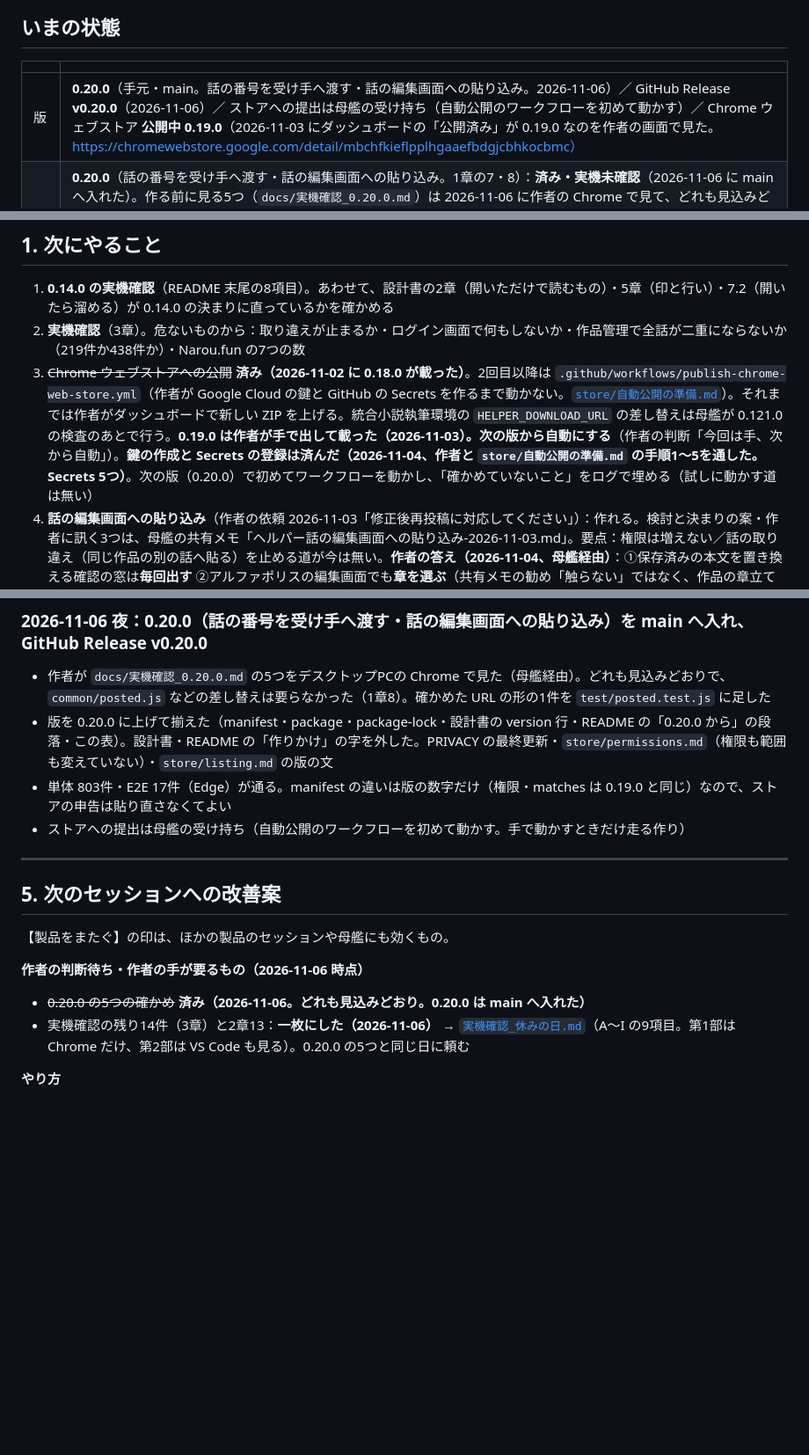
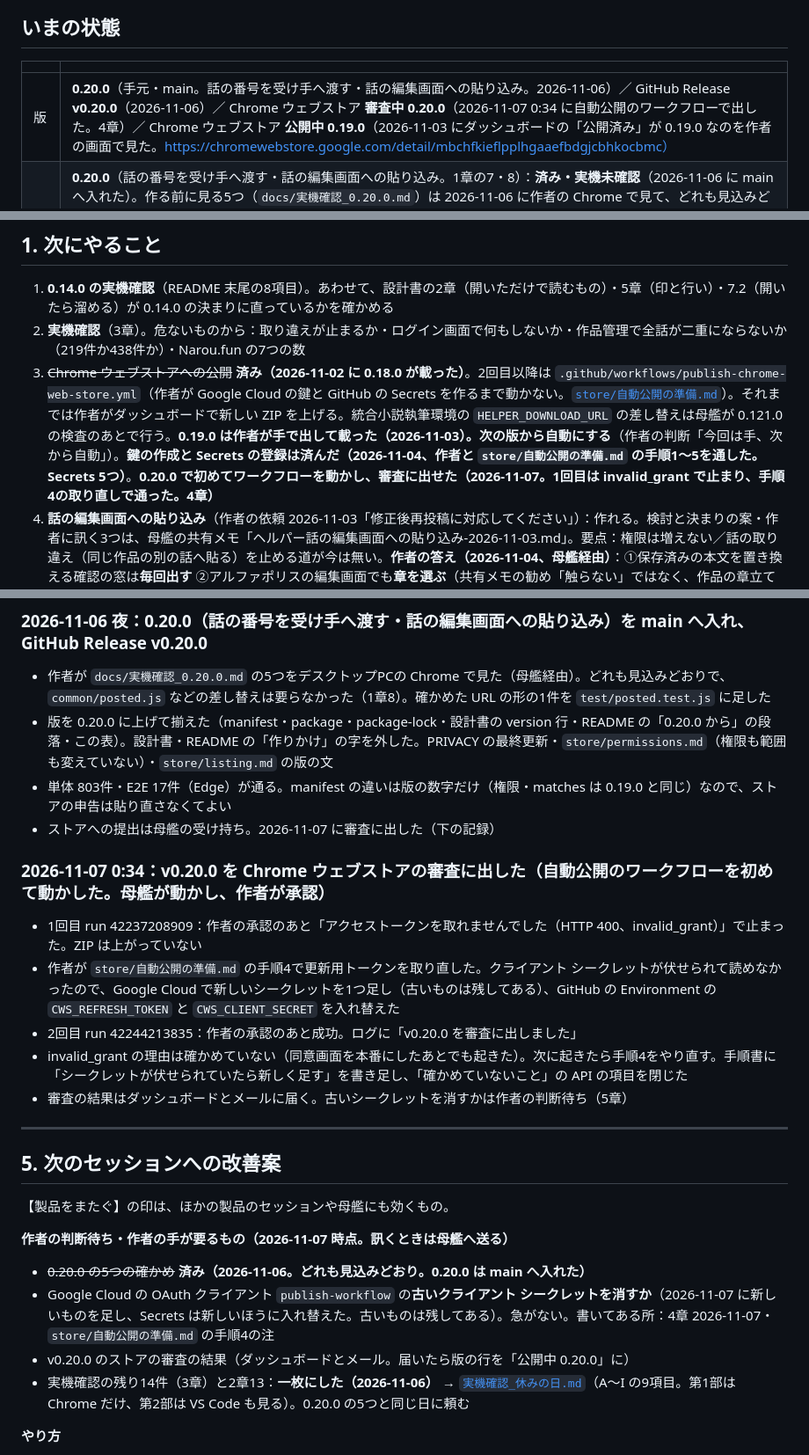
Before and after one commit to nonahisa/novel-ai-helper, a Markdown page: docs/進捗と引継ぎ.md, 3 parts joined by grey strips. Shown at 88% size. Rendered like a GitHub page; blank space fills up the shorter version.

Commit message:
docs: v0.20.0 を自動公開のワークフローで審査に出した記録（1回目 invalid_grant・2回目で成功）。手順書に、シークレットが伏せられていたら新しく足す道を書き足す
Co-Authored-By: Claude Opus 5.5 <noreply@anthropic.com>

```diff
--- a/docs/進捗と引継ぎ.md
+++ b/docs/進捗と引継ぎ.md
@@ -8,7 +8,7 @@
 
 | | |
 |---|---|
-| 版 | **0.20.0**（手元・main。話の番号を受け手へ渡す・話の編集画面への貼り込み。2026-11-06）／ GitHub Release **v0.20.0**（2026-11-06）／ ストアへの提出は母艦の受け持ち（自動公開のワークフローを初めて動かす）／ Chrome ウェブストア **公開中 0.19.0**（2026-11-03 にダッシュボードの「公開済み」が 0.19.0 なのを作者の画面で見た。https://chromewebstore.google.com/detail/mbchfkieflpplhgaaefbdgjcbhkocbmc） |
+| 版 | **0.20.0**（手元・main。話の番号を受け手へ渡す・話の編集画面への貼り込み。2026-11-06）／ GitHub Release **v0.20.0**（2026-11-06）／ Chrome ウェブストア **審査中 0.20.0**（2026-11-07 0:34 に自動公開のワークフローで出した。4章）／ Chrome ウェブストア **公開中 0.19.0**（2026-11-03 にダッシュボードの「公開済み」が 0.19.0 なのを作者の画面で見た。https://chromewebstore.google.com/detail/mbchfkieflpplhgaaefbdgjcbhkocbmc） |
 | 作業中 | **0.20.0**（話の番号を受け手へ渡す・話の編集画面への貼り込み。1章の7・8）：**済み・実機未確認**（2026-11-06 に main へ入れた）。作る前に見る5つ（`docs/実機確認_0.20.0.md`）は 2026-11-06 に作者の Chrome で見て、どれも見込みどおりだった（1章8）。残るのは拡張を入れて押す確かめ（3章）。**0.19.0**（ランキングの画面に自作が載っていたらお祝いし、順位を取得して渡す。2章の19）：**済み・実機未確認**（main に入れた。リーダーの検収待ち）。**0.17.1**（覚えた理由を owner-page に上げる。2章の18）・**0.17.0**（アルファポリスの数・タグ・連載の状態を読む。2章の17）と **0.16.0**（タグ・連載中／完結・覚えた理由を封筒へ、集計の見出しの折り返し。2章の15・16）：**どちらも済み・実機未確認**（main に入れた）。0.15.0 の章は作者の Chrome で確かめた。0.14.2 は作者の Chrome で確かめた。0.14.0（開いたときの自動取得）は実機未確認 |
 | テスト | 単体 29ファイル・803件すべて通る（`npx vitest run --exclude ".claude/**"`、2026-11-06。0.20.0）。画面の自動テスト（E2E）5ファイル・17件すべて通る（`NPH_E2E_CHANNEL=msedge npm run test:e2e`、2026-11-06。main を取り込んだあと。このパソコンでは Playwright の Chromium が起動を断るので Edge で）。統合小説執筆環境のソースが隣にある状態で、受け手の本物に読ませる件も走っている |
 | 受け手 | 統合小説執筆環境（VS Code 拡張 `nonahisa.novel-ai-assistant`）だけ。ほかのアプリとの連携は予定（作者、2026-10-12）。取り決めは設計書4章 |
@@ -39,7 +39,7 @@
 
 1. **0.14.0 の実機確認**（README 末尾の8項目）。あわせて、設計書の2章（開いただけで読むもの）・5章（印と行い）・7.2（開いたら溜める）が 0.14.0 の決まりに直っているかを確かめる
 2. **実機確認**（3章）。危ないものから：取り違えが止まるか・ログイン画面で何もしないか・作品管理で全話が二重にならないか（219件か438件か）・Narou.fun の7つの数
-3. ~~Chrome ウェブストアへの公開~~ **済み（2026-11-02 に 0.18.0 が載った）**。2回目以降は `.github/workflows/publish-chrome-web-store.yml`（作者が Google Cloud の鍵と GitHub の Secrets を作るまで動かない。[`store/自動公開の準備.md`](../store/自動公開の準備.md)）。それまでは作者がダッシュボードで新しい ZIP を上げる。統合小説執筆環境の `HELPER_DOWNLOAD_URL` の差し替えは母艦が 0.121.0 の検査のあとで行う。**0.19.0 は作者が手で出して載った（2026-11-03）。次の版から自動にする**（作者の判断「今回は手、次から自動」）。**鍵の作成と Secrets の登録は済んだ（2026-11-04、作者と `store/自動公開の準備.md` の手順1〜5を通した。Secrets 5つ）**。次の版（0.20.0）で初めてワークフローを動かし、「確かめていないこと」をログで埋める（試しに動かす道は無い）
+3. ~~Chrome ウェブストアへの公開~~ **済み（2026-11-02 に 0.18.0 が載った）**。2回目以降は `.github/workflows/publish-chrome-web-store.yml`（作者が Google Cloud の鍵と GitHub の Secrets を作るまで動かない。[`store/自動公開の準備.md`](../store/自動公開の準備.md)）。それまでは作者がダッシュボードで新しい ZIP を上げる。統合小説執筆環境の `HELPER_DOWNLOAD_URL` の差し替えは母艦が 0.121.0 の検査のあとで行う。**0.19.0 は作者が手で出して載った（2026-11-03）。次の版から自動にする**（作者の判断「今回は手、次から自動」）。**鍵の作成と Secrets の登録は済んだ（2026-11-04、作者と `store/自動公開の準備.md` の手順1〜5を通した。Secrets 5つ）**。**0.20.0 で初めてワークフローを動かし、審査に出せた（2026-11-07。1回目は invalid_grant で止まり、手順4の取り直しで通った。4章）**
 7. **話の編集画面への貼り込み**（作者の依頼 2026-11-03「修正後再投稿に対応してください」）：作れる。検討と決まりの案・作者に訊く3つは、母艦の共有メモ「ヘルパー話の編集画面への貼り込み-2026-11-03.md」。要点：権限は増えない／話の取り違え（同じ作品の別の話へ貼る）を止める道が今は無い。**作者の答え（2026-11-04、母艦経由）**：①保存済みの本文を置き換える確認の窓は**毎回出す** ②アルファポリスの編集画面でも**章を選ぶ**（共有メモの勧め「触らない」ではなく、作品の章立てに合わせて選んでおく）。話の取り違えは C-1（話 ID、8番の 0.20.0）で止める。**作る前に作者の Chrome で読むもの**（休みの日にまとめて頼む）：カクヨムの編集画面の欄（URL は 2026-11-04 に母艦が確かめた：`/my/works/{作品ID}/episodes/{話ID}`）／アルファポリスの編集画面 `/mypage/novel/save_episode/{作品ID}/{話ID}` の題・本文の欄と**章の選択欄**（新規作成と同じ `select#ContentBlockEpisodeNovelChapter[name="chapter"]` か、選択肢の字、いまの章が選ばれた状態で開くか）／3サイトで投稿・保存したあとに移るアドレス
 8. **0.20.0：話 ID・なろうの小説番号を統合小説執筆環境へ送り返す＋話の編集画面への貼り込み**（作者の裁定 2026-11-03「C-1」、依頼「修正後再投稿に対応してください」。受け手は統合小説執筆環境 0.125.0 で済み）：**作りかけ（枝 `feat/0.20.0-posted`、作業場 `novel-post-helper-wt-0.20.0`。main へは入れていない。2026-11-05）**。画面の自動テスト（E2E）3ファイル・13件すべて通る（`NPH_E2E_CHANNEL=msedge npm run test:e2e`、2026-11-05。話の編集画面の見本で番号と題を渡す件を含む）。単体テスト 29ファイル・798件（受け手の本物の読み口に `novelai-posted`・`novelai-post` の札・章立ての `episodeId` を読ませる件を含む）。決めごとは設計書 4.5（postRef）・4.9（episodeId）・**4.9の2（novelai-posted）**・6章の3の2（編集画面）
    - **作者の答え（2026-11-06 夜、デスクトップPCの Chrome。母艦経由）：下の5つは、どれも見込みどおり。差し替えは要らなかった**。①カクヨムで下書き保存のあと `/my/works/{20桁}/episodes/{20桁}` へ移った ②カクヨムの話の編集画面は新しい話の画面と同じ並び（欄の id はまだ読んでいない。違っていれば汎用の当たりになり、貼る前に確認が出る） ③アルファポリスの編集画面の章の欄に、その話の章が出ている ④作品管理で話の題を押すと `/my/works/{20桁}/episodes/{20桁}`（編集の画面） ⑤カクヨムもアルファポリスも、編集の画面の題の欄に保存した題が入っている。①の「テスト」の下書きは作者が消した。`test/posted.test.js` に確かめた形の1件を足した。**まだ見ていないもの**：なろうの管理画面の形、カクヨム［投稿］［予約投稿］・アルファポリス［保存］［公開］のあとに移る先
@@ -592,7 +592,15 @@ README の「実機で確かめること」の「残っているもの」を写
 - 作者が `docs/実機確認_0.20.0.md` の5つをデスクトップPCの Chrome で見た（母艦経由）。どれも見込みどおりで、`common/posted.js` などの差し替えは要らなかった（1章8）。確かめた URL の形の1件を `test/posted.test.js` に足した
 - 版を 0.20.0 に上げて揃えた（manifest・package・package-lock・設計書の version 行・README の「0.20.0 から」の段落・この表）。設計書・README の「作りかけ」の字を外した。PRIVACY の最終更新・`store/permissions.md`（権限も範囲も変えていない）・`store/listing.md` の版の文
 - 単体 803件・E2E 17件（Edge）が通る。manifest の違いは版の数字だけ（権限・matches は 0.19.0 と同じ）なので、ストアの申告は貼り直さなくてよい
-- ストアへの提出は母艦の受け持ち（自動公開のワークフローを初めて動かす。手で動かすときだけ走る作り）
+- ストアへの提出は母艦の受け持ち。2026-11-07 に審査に出した（下の記録）
+
+### 2026-11-07 0:34：v0.20.0 を Chrome ウェブストアの審査に出した（自動公開のワークフローを初めて動かした。母艦が動かし、作者が承認）
+
+- 1回目 run 42237208909：作者の承認のあと「アクセストークンを取れませんでした（HTTP 400、invalid_grant）」で止まった。ZIP は上がっていない
+- 作者が `store/自動公開の準備.md` の手順4で更新用トークンを取り直した。クライアント シークレットが伏せられて読めなかったので、Google Cloud で新しいシークレットを1つ足し（古いものは残してある）、GitHub の Environment の `CWS_REFRESH_TOKEN` と `CWS_CLIENT_SECRET` を入れ替えた
+- 2回目 run 42244213835：作者の承認のあと成功。ログに「v0.20.0 を審査に出しました」
+- invalid_grant の理由は確かめていない（同意画面を本番にしたあとでも起きた）。次に起きたら手順4をやり直す。手順書に「シークレットが伏せられていたら新しく足す」を書き足し、「確かめていないこと」の API の項目を閉じた
+- 審査の結果はダッシュボードとメールに届く。古いシークレットを消すかは作者の判断待ち（5章）
 
 ---
 
@@ -600,9 +608,11 @@ README の「実機で確かめること」の「残っているもの」を写
 
 【製品をまたぐ】の印は、ほかの製品のセッションや母艦にも効くもの。
 
-**作者の判断待ち・作者の手が要るもの（2026-11-06 時点）**
+**作者の判断待ち・作者の手が要るもの（2026-11-07 時点。訊くときは母艦へ送る）**
 
 - ~~0.20.0 の5つの確かめ~~ **済み（2026-11-06。どれも見込みどおり。0.20.0 は main へ入れた）**
+- Google Cloud の OAuth クライアント `publish-workflow` の**古いクライアント シークレットを消すか**（2026-11-07 に新しいものを足し、Secrets は新しいほうに入れ替えた。古いものは残してある）。急がない。書いてある所：4章 2026-11-07・`store/自動公開の準備.md` の手順4の注
+- v0.20.0 のストアの審査の結果（ダッシュボードとメール。届いたら版の行を「公開中 0.20.0」に）
 - 実機確認の残り14件（3章）と2章13：**一枚にした（2026-11-06）** → [`実機確認_休みの日.md`](実機確認_休みの日.md)（A〜I の9項目。第1部は Chrome だけ、第2部は VS Code も見る）。0.20.0 の5つと同じ日に頼む
 
 **やり方**
```
Also changed, not shown: store/自動公開の準備.md (+6 -1 lines).
